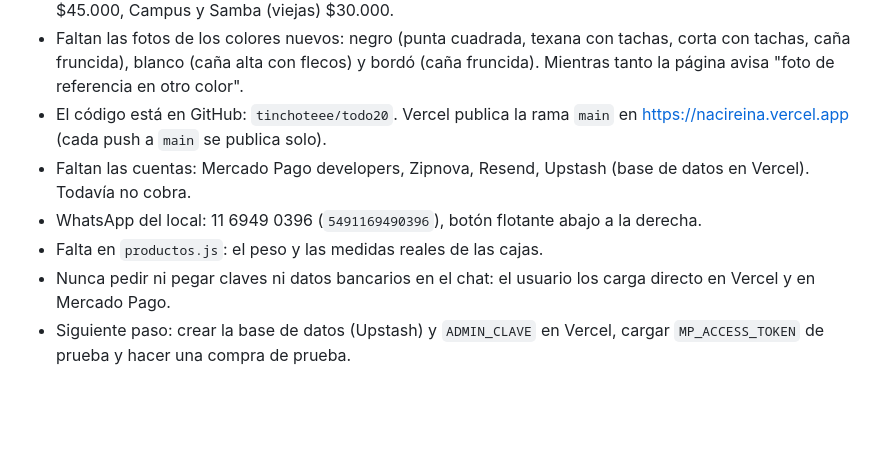
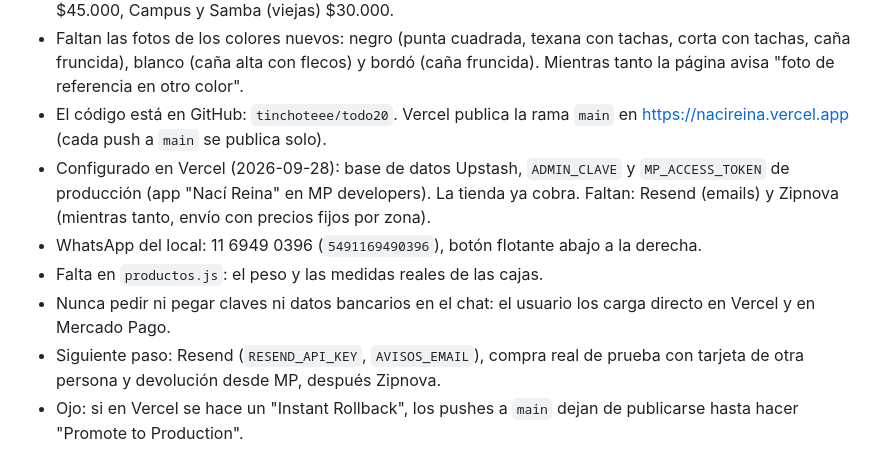
Before and after one commit to tinchoteee/todo20, a Markdown page: CLAUDE.md, the part around the change. GitHub-like rendering; blank space fills up the shorter version.

Commit message:
Notas: Mercado Pago y base de datos configurados
Co-Authored-By: Claude Opus 5.5 <noreply@anthropic.com>
Claude-Session: https://claude.ai/code/session_016kC1pPyL2jkNLS5KGy46ZW

```diff
--- a/CLAUDE.md
+++ b/CLAUDE.md
@@ -22,8 +22,9 @@ No hay Node ni Python en las computadoras. `.claude/launch.json` → "tienda" le
 - Todos los productos activos tienen precio. Zapato acordonado $30.000, zapatillas urbanas gamuza $45.000, Campus y Samba (viejas) $30.000.
 - Faltan las fotos de los colores nuevos: negro (punta cuadrada, texana con tachas, corta con tachas, caña fruncida), blanco (caña alta con flecos) y bordó (caña fruncida). Mientras tanto la página avisa "foto de referencia en otro color".
 - El código está en GitHub: `tinchoteee/todo20`. Vercel publica la rama `main` en https://nacireina.vercel.app (cada push a `main` se publica solo).
-- Faltan las cuentas: Mercado Pago developers, Zipnova, Resend, Upstash (base de datos en Vercel). Todavía no cobra.
+- Configurado en Vercel (2026-09-28): base de datos Upstash, `ADMIN_CLAVE` y `MP_ACCESS_TOKEN` de producción (app "Nací Reina" en MP developers). La tienda ya cobra. Faltan: Resend (emails) y Zipnova (mientras tanto, envío con precios fijos por zona).
 - WhatsApp del local: 11 6949 0396 (`5491169490396`), botón flotante abajo a la derecha.
 - Falta en `productos.js`: el peso y las medidas reales de las cajas.
 - Nunca pedir ni pegar claves ni datos bancarios en el chat: el usuario los carga directo en Vercel y en Mercado Pago.
-- Siguiente paso: crear la base de datos (Upstash) y `ADMIN_CLAVE` en Vercel, cargar `MP_ACCESS_TOKEN` de prueba y hacer una compra de prueba.
+- Siguiente paso: Resend (`RESEND_API_KEY`, `AVISOS_EMAIL`), compra real de prueba con tarjeta de otra persona y devolución desde MP, después Zipnova.
+- Ojo: si en Vercel se hace un "Instant Rollback", los pushes a `main` dejan de publicarse hasta hacer "Promote to Production".
```
